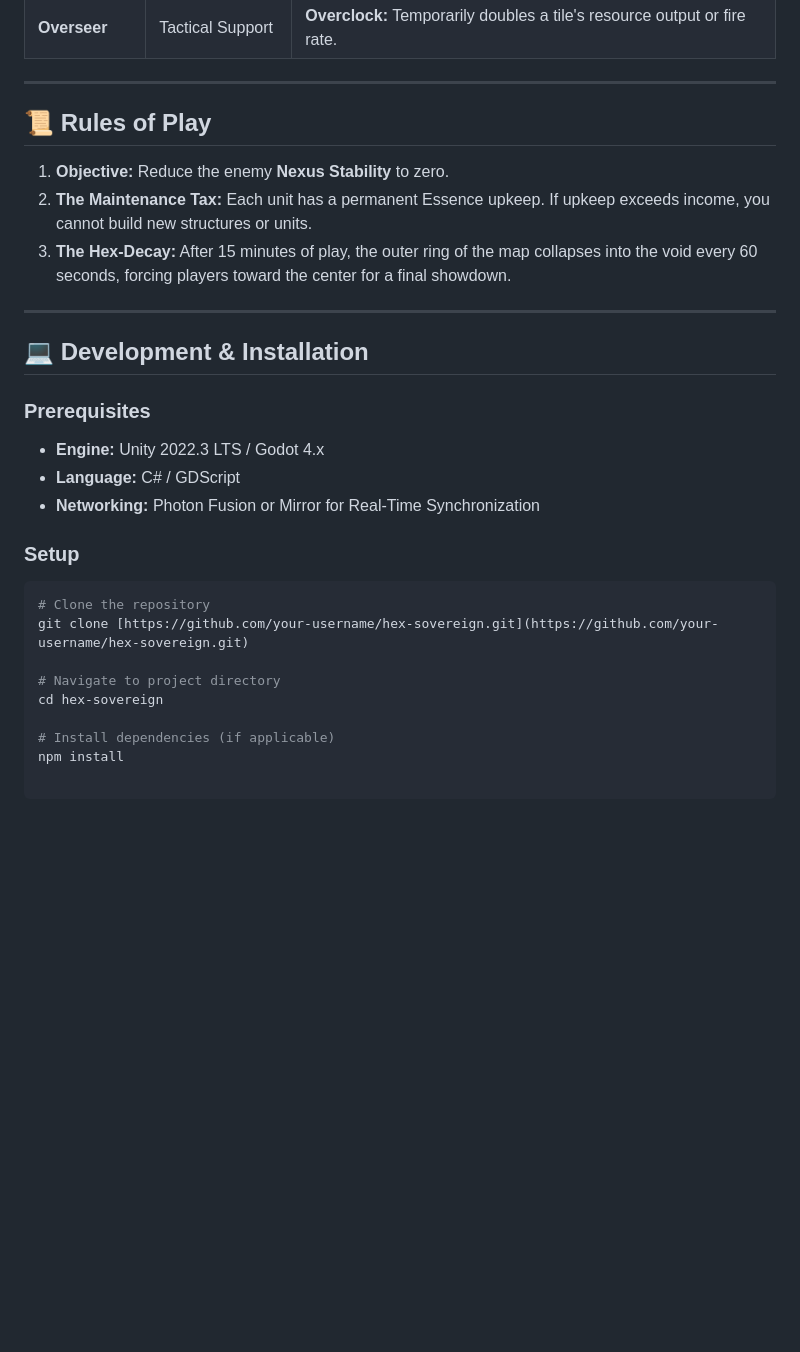
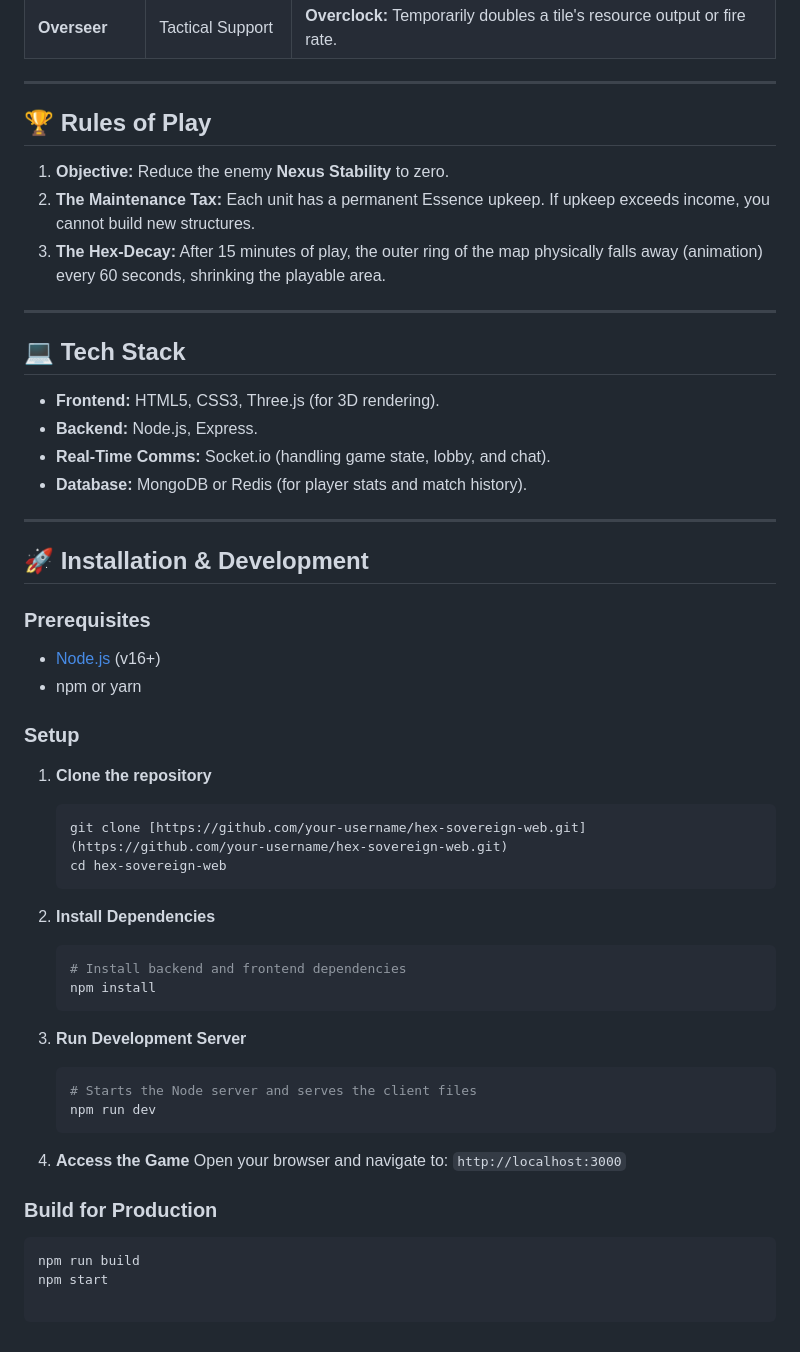
Before and after one commit to gillesie/hex-wars, a Markdown page: readme.md, the part around one of its changes. Rendered like a GitHub page; blank space fills up the shorter version.

````diff
--- a/readme.md
+++ b/readme.md
@@ -51,28 +57,53 @@ Visibility is restricted to tiles adjacent to:
 
 ---
 
-## 📜 Rules of Play
+## 🏆 Rules of Play
 
 1.  **Objective:** Reduce the enemy **Nexus Stability** to zero.
-2.  **The Maintenance Tax:** Each unit has a permanent Essence upkeep. If upkeep exceeds income, you cannot build new structures or units.
-3.  **The Hex-Decay:** After 15 minutes of play, the outer ring of the map collapses into the void every 60 seconds, forcing players toward the center for a final showdown.
+2.  **The Maintenance Tax:** Each unit has a permanent Essence upkeep. If upkeep exceeds income, you cannot build new structures.
+3.  **The Hex-Decay:** After 15 minutes of play, the outer ring of the map physically falls away (animation) every 60 seconds, shrinking the playable area.
 
 ---
 
-## 💻 Development & Installation
+## 💻 Tech Stack
+
+* **Frontend:** HTML5, CSS3, Three.js (for 3D rendering).
+* **Backend:** Node.js, Express.
+* **Real-Time Comms:** Socket.io (handling game state, lobby, and chat).
+* **Database:** MongoDB or Redis (for player stats and match history).
+
+---
+
+## 🚀 Installation & Development
 
 ### Prerequisites
-* **Engine:** Unity 2022.3 LTS / Godot 4.x
-* **Language:** C# / GDScript
-* **Networking:** Photon Fusion or Mirror for Real-Time Synchronization
+* [Node.js](https://nodejs.org/) (v16+)
+* npm or yarn
 
 ### Setup
+
+1.  **Clone the repository**
+    ```bash
+    git clone [https://github.com/your-username/hex-sovereign-web.git](https://github.com/your-username/hex-sovereign-web.git)
+    cd hex-sovereign-web
+    ```
+
+2.  **Install Dependencies**
+    ```bash
+    # Install backend and frontend dependencies
+    npm install
+    ```
+
+3.  **Run Development Server**
+    ```bash
+    # Starts the Node server and serves the client files
+    npm run dev
+    ```
+
+4.  **Access the Game**
+    Open your browser and navigate to: `http://localhost:3000`
+
+### Build for Production
 ```bash
-# Clone the repository
-git clone [https://github.com/your-username/hex-sovereign.git](https://github.com/your-username/hex-sovereign.git)
-
-# Navigate to project directory
-cd hex-sovereign
-
-# Install dependencies (if applicable)
-npm install
+npm run build
+npm start
````
Also changed, not shown: other parts of readme.md (+23 -17 lines).
